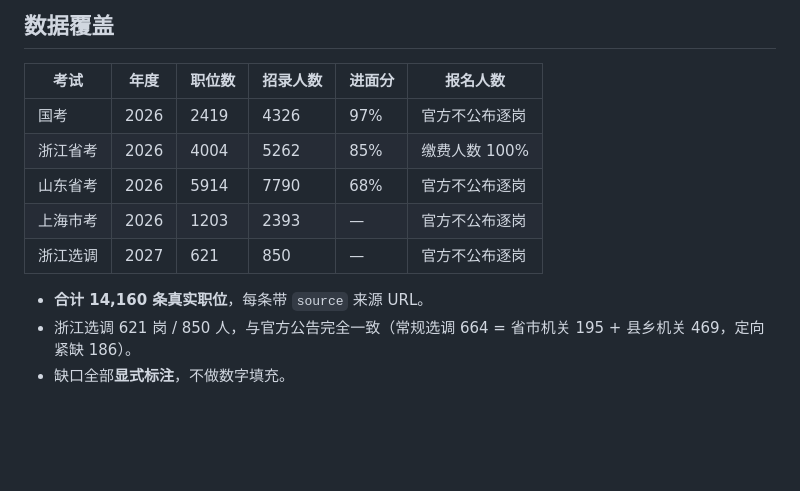
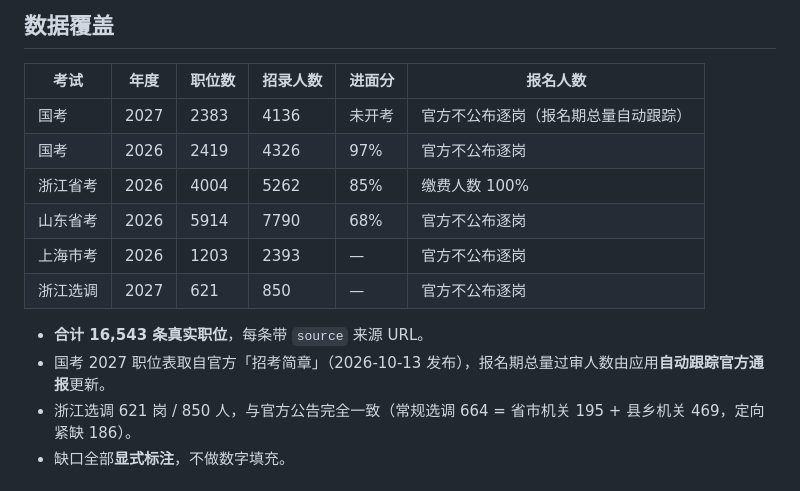
Before and after one commit to zcf2230/gongkao-positions-assistant, a Markdown page: README.md, the part around the change. Rendered like a GitHub page; blank space fills up the shorter version.

Commit message:
docs: README 数据覆盖表更新（合计 16543，含国考 2027 与自动跟踪说明）

```diff
--- a/README.md
+++ b/README.md
@@ -18,13 +18,15 @@
 
 | 考试 | 年度 | 职位数 | 招录人数 | 进面分 | 报名人数 |
 |---|---|---|---|---|---|
+| 国考 | 2027 | 2383 | 4136 | 未开考 | 官方不公布逐岗（报名期总量自动跟踪） |
 | 国考 | 2026 | 2419 | 4326 | 97% | 官方不公布逐岗 |
 | 浙江省考 | 2026 | 4004 | 5262 | 85% | 缴费人数 100% |
 | 山东省考 | 2026 | 5914 | 7790 | 68% | 官方不公布逐岗 |
 | 上海市考 | 2026 | 1203 | 2393 | — | 官方不公布逐岗 |
 | 浙江选调 | 2027 | 621 | 850 | — | 官方不公布逐岗 |
 
-- **合计 14,160 条真实职位**，每条带 `source` 来源 URL。
+- **合计 16,543 条真实职位**，每条带 `source` 来源 URL。
+- 国考 2027 职位表取自官方「招考简章」（2026-10-13 发布），报名期总量过审人数由应用**自动跟踪官方通报**更新。
 - 浙江选调 621 岗 / 850 人，与官方公告完全一致（常规选调 664 = 省市机关 195 + 县乡机关 469，定向紧缺 186）。
 - 缺口全部**显式标注**，不做数字填充。
 
```
